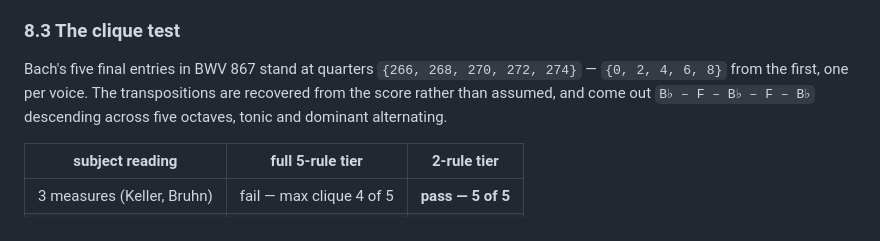
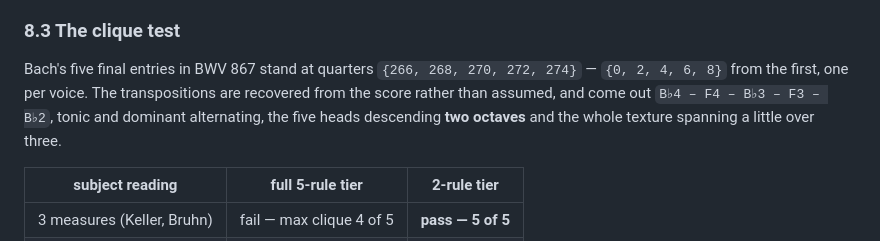
Before and after one commit to FredericaBernkastel/contrapunctus, a Markdown page: readme.md, the part around the change. Rendered like a GitHub page.

```diff
--- a/readme.md
+++ b/readme.md
@@ -790,7 +790,8 @@ A control on the obvious confound: chromaticism explains 6% of the melodic rule'
 
 Bach's five final entries in BWV 867 stand at quarters `{266, 268, 270, 272, 274}` — `{0, 2, 4, 6, 8}` from the
 first, one per voice. The transpositions are recovered from the score rather than assumed, and come out
-`B♭ – F – B♭ – F – B♭` descending across five octaves, tonic and dominant alternating.
+`B♭4 – F4 – B♭3 – F3 – B♭2`, tonic and dominant alternating, the five heads descending **two octaves** and the
+whole texture spanning a little over three.
 
 | subject reading | full 5-rule tier | 2-rule tier |
 |---|---|---|
```
Also changed, not shown: CHANGELOG.md (+3 -0 lines).
